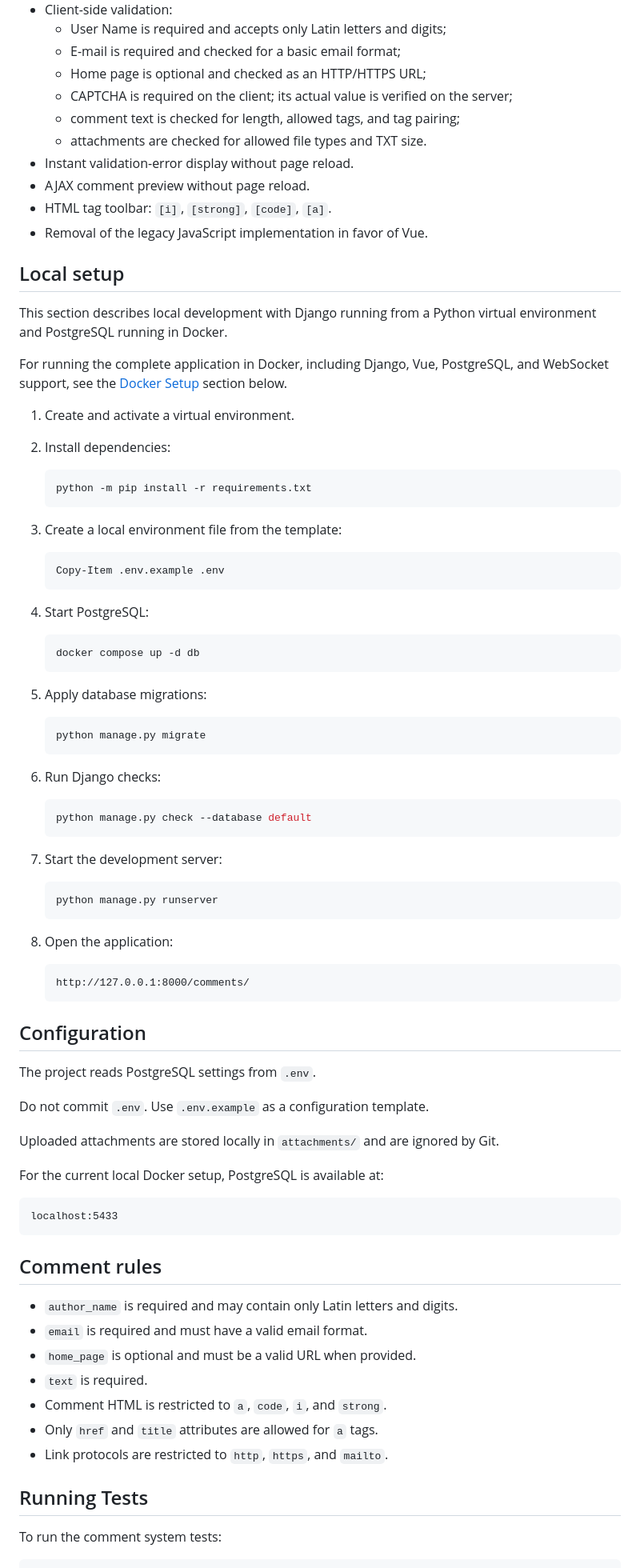
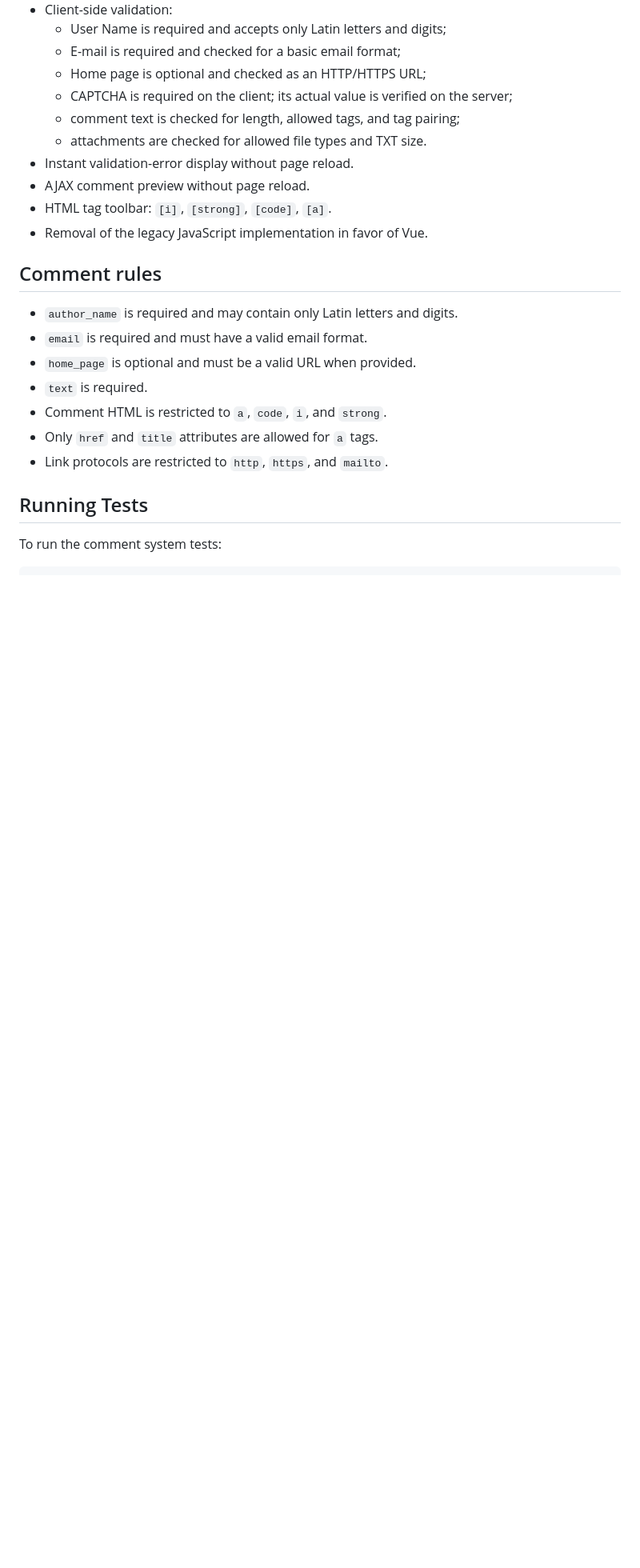
Before and after one commit to Programiks/django-comments-SPA, a Markdown page: README.md, the part around one of its changes. Shown at 80% size. Drawn GitHub-style; blank space fills up the shorter version.

````diff
--- a/README.md
+++ b/README.md
@@ -120,73 +120,6 @@ Implemented Vue features:
 - Removal of the legacy JavaScript implementation in favor of Vue.
 
 
-## Local setup
-
-This section describes local development with Django running
-from a Python virtual environment and PostgreSQL running in Docker.
-
-For running the complete application in Docker, including
-Django, Vue, PostgreSQL, and WebSocket support,
-see the [Docker Setup](#-docker-setup) section below.
-
-1. Create and activate a virtual environment.
-
-2. Install dependencies:
-
-   ```powershell
-   python -m pip install -r requirements.txt
-   ```
-
-3. Create a local environment file from the template:
-
-   ```powershell
-   Copy-Item .env.example .env
-   ```
-
-4. Start PostgreSQL:
-
-   ```powershell
-   docker compose up -d db
-   ```
-
-5. Apply database migrations:
-
-   ```powershell
-   python manage.py migrate
-   ```
-
-6. Run Django checks:
-
-   ```powershell
-   python manage.py check --database default
-   ```
-
-7. Start the development server:
-
-   ```powershell
-   python manage.py runserver
-   ```
-
-8. Open the application:
-
-   ```text
-   http://127.0.0.1:8000/comments/
-   ```
-
-## Configuration
-
-The project reads PostgreSQL settings from `.env`.
-
-Do not commit `.env`. Use `.env.example` as a configuration template.
-
-Uploaded attachments are stored locally in `attachments/` and are ignored by Git.
-
-For the current local Docker setup, PostgreSQL is available at:
-
-```text
-localhost:5433
-```
-
 ## Comment rules
 
 - `author_name` is required and may contain only Latin letters and digits.
````
Also changed, not shown: other parts of README.md (+25 -19 lines).
